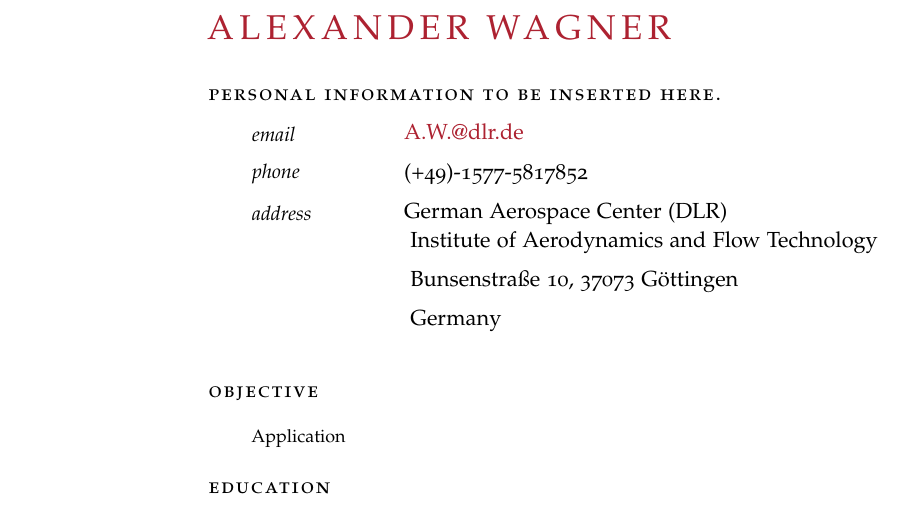
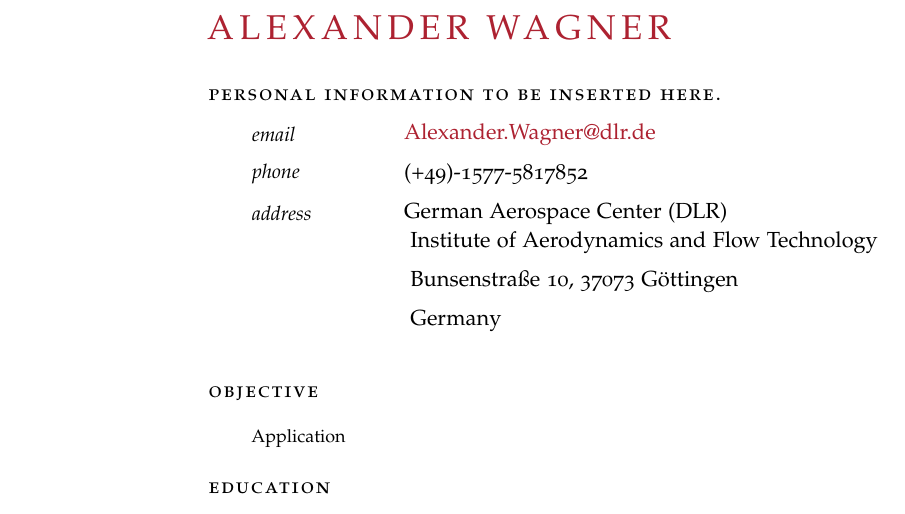
Before and after one commit to AlexWagnerGO/CV_test, a LaTeX CV (cv_8.tex): part of page 1 of 2, cut so that both start at the same text. Compiled offline with pdfLaTeX.

Commit message:
update email
email updated

```diff
--- a/cv_8.tex
+++ b/cv_8.tex
@@ -54,7 +54,7 @@
 \noindent\spacedlowsmallcaps{Personal Information to be inserted here.}\vspace{0.5em} % Personal information heading
 
 
-\NewEntry{email}{\href{mailto:A.W.@dlr.de}{A.W.@dlr.de}}  %\href{mailto:matthekd@usc.edu}{matthekd@usc.edu}} % Email address
+\NewEntry{email}{\href{mailto:Alexander.Wagner@dlr.de}{Alexander.Wagner@dlr.de}}  %\href{mailto:matthekd@usc.edu}{matthekd@usc.edu}} % Email address
 
 \NewEntry{phone}{(+49)-1577-5817852} % Phone number(s)
 
```
